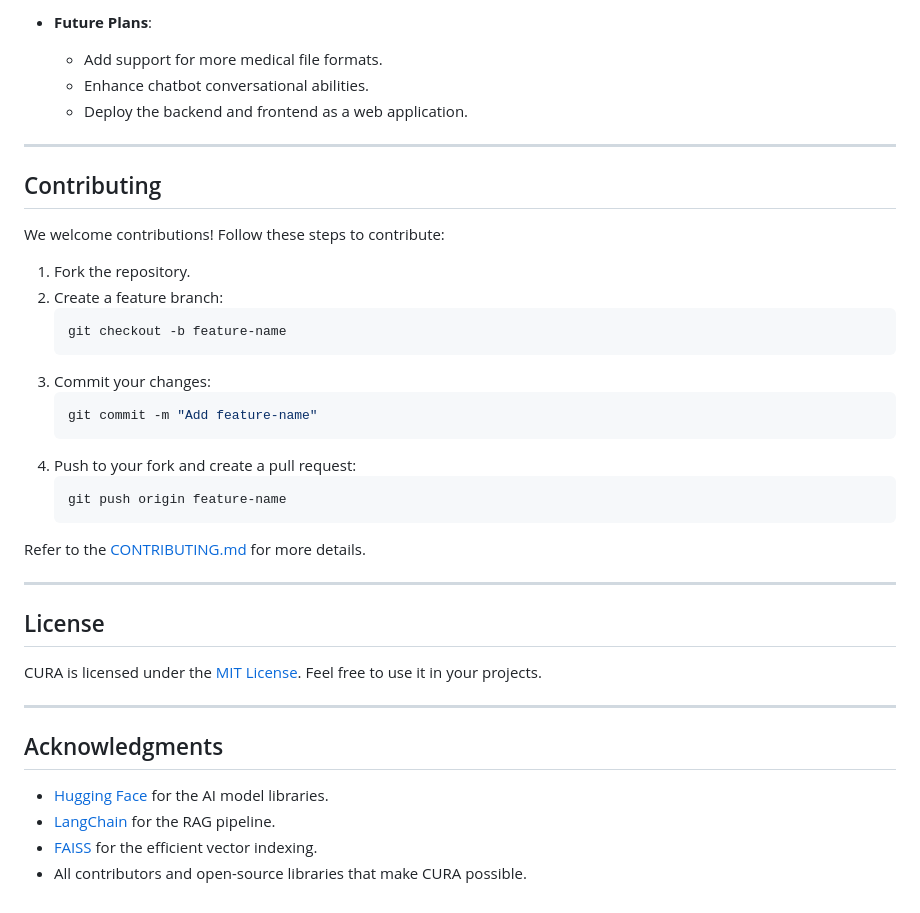
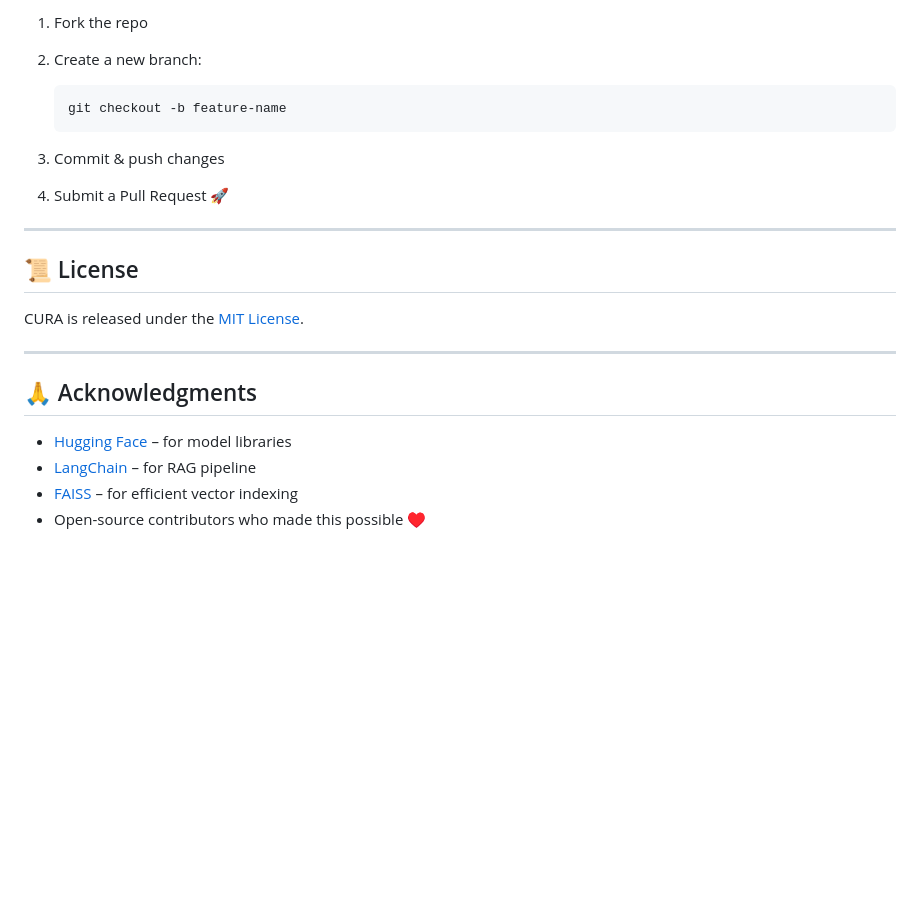
Before and after one commit to royxlead/cura-python, a Markdown page: README.md, the part around one of its changes. Drawn GitHub-style; blank space fills up the shorter version.

````diff
--- a/README.md
+++ b/README.md
@@ -166,42 +149,24 @@ Ensure the following dependencies are installed:
 
-- **Future Plans**:
-  - Add support for more medical file formats.
-  - Enhance chatbot conversational abilities.
-  - Deploy the backend and frontend as a web application.
+1. Fork the repo
+2. Create a new branch:
+
+   ```bash
+   git checkout -b feature-name
+   ```
+3. Commit & push changes
+4. Submit a Pull Request 🚀
 
 ---
 
-## Contributing
+## 📜 License
 
-We welcome contributions! Follow these steps to contribute:
-
-1. Fork the repository.
-2. Create a feature branch:
-   ```bash
-   git checkout -b feature-name
-   ```
-3. Commit your changes:
-   ```bash
-   git commit -m "Add feature-name"
-   ```
-4. Push to your fork and create a pull request:
-   ```bash
-   git push origin feature-name
-   ```
-
-Refer to the [CONTRIBUTING.md](CONTRIBUTING.md) for more details.
+CURA is released under the [MIT License](LICENSE).
 
 ---
 
-## License
+## 🙏 Acknowledgments
 
-CURA is licensed under the [MIT License](LICENSE). Feel free to use it in your projects.
-
----
-
-## Acknowledgments
-
-- [Hugging Face](https://huggingface.co/) for the AI model libraries.
-- [LangChain](https://langchain.com/) for the RAG pipeline.
-- [FAISS](https://faiss.ai/) for the efficient vector indexing.
-- All contributors and open-source libraries that make CURA possible.
+* [Hugging Face](https://huggingface.co/) – for model libraries
+* [LangChain](https://www.langchain.com/) – for RAG pipeline
+* [FAISS](https://faiss.ai/) – for efficient vector indexing
+* Open-source contributors who made this possible ♥
````
Also changed, not shown: other parts of README.md (+100 -117 lines).
